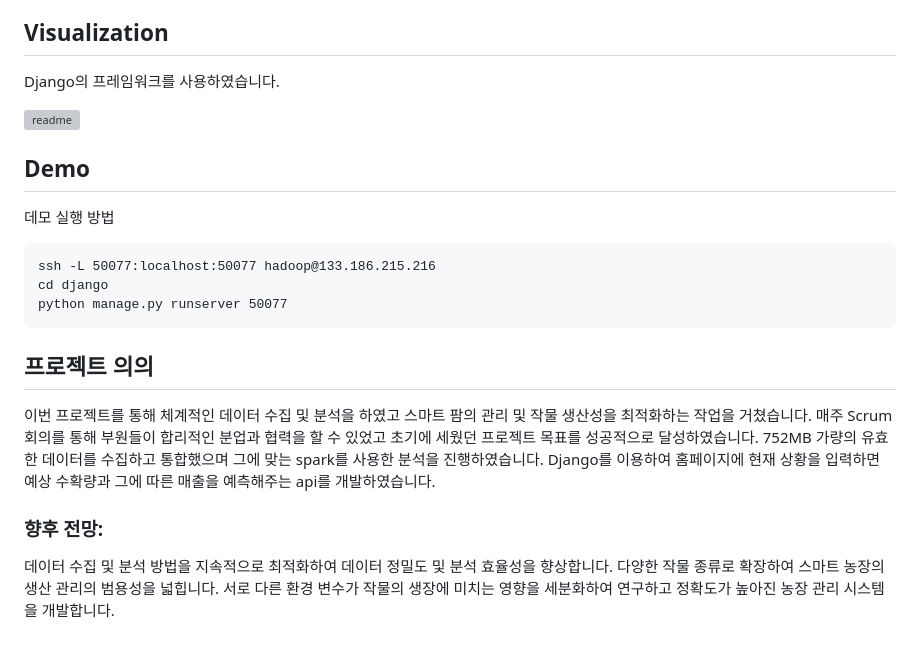
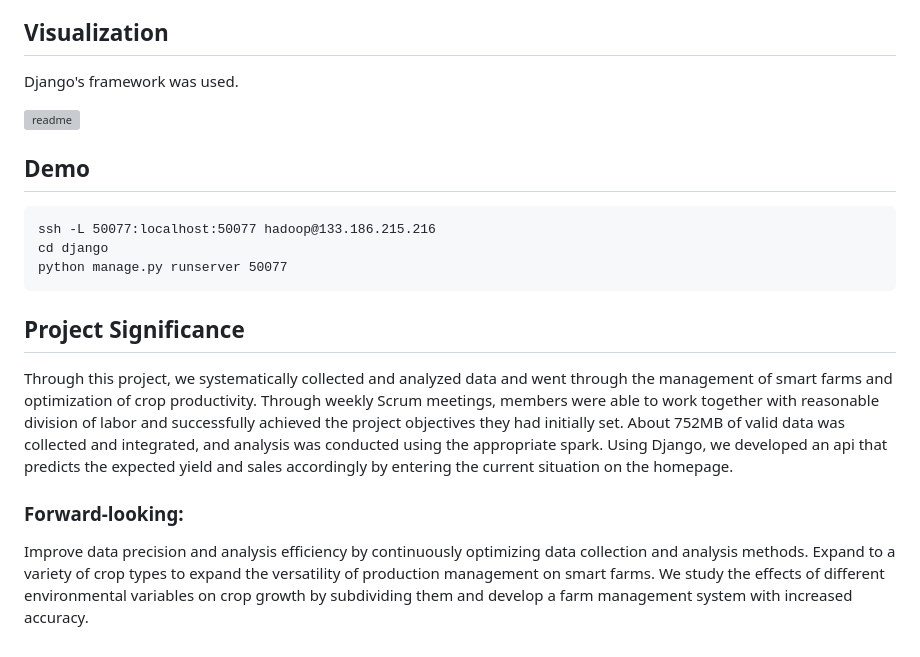
Before and after one commit to SIDED00R/Bigdata_project_Auto_Decision_Agriculture, a Markdown page: README.md, the part around the change printed below. Drawn GitHub-style; grey boxes are pictures that could not be loaded.

````diff
--- a/README.md
+++ b/README.md
@@ -128,13 +128,12 @@ Spark를 사용하여 분석을 진행하였습니다.
 
 ## Visualization
 
-Django의 프레임워크를 사용하였습니다.
+Django's framework was used.
 
 ![readme](https://github.com/philip-lee-khu/2024-BIGDATA-PROJECT-4/assets/49184956/684d1e76-11d4-4050-951c-4c6bfb735481)
 
 
 ## Demo
-데모 실행 방법
 
 ```
 ssh -L 50077:localhost:50077 hadoop@133.186.215.216
@@ -142,15 +141,15 @@ cd django
 python manage.py runserver 50077
 ```
 
-## 프로젝트 의의
+## Project Significance
 
-이번 프로젝트를 통해 체계적인 데이터 수집 및 분석을 하였고 스마트 팜의 관리 및 작물 생산성을 최적화하는 작업을 거쳤습니다.
-매주 Scrum 회의를 통해 부원들이 합리적인 분업과 협력을 할 수 있었고 초기에 세웠던 프로젝트 목표를 성공적으로 달성하였습니다.
-752MB 가량의 유효한 데이터를 수집하고 통합했으며 그에 맞는 spark를 사용한 분석을 진행하였습니다.
-Django를 이용하여 홈페이지에 현재 상황을 입력하면 예상 수확량과 그에 따른 매출을 예측해주는 api를 개발하였습니다.
+Through this project, we systematically collected and analyzed data and went through the management of smart farms and optimization of crop productivity.
+Through weekly Scrum meetings, members were able to work together with reasonable division of labor and successfully achieved the project objectives they had initially set.
+About 752MB of valid data was collected and integrated, and analysis was conducted using the appropriate spark.
+Using Django, we developed an api that predicts the expected yield and sales accordingly by entering the current situation on the homepage.
 
-### 향후 전망:
+### Forward-looking:
 
-데이터 수집 및 분석 방법을 지속적으로 최적화하여 데이터 정밀도 및 분석 효율성을 향상합니다.
-다양한 작물 종류로 확장하여 스마트 농장의 생산 관리의 범용성을 넓힙니다.
-서로 다른 환경 변수가 작물의 생장에 미치는 영향을 세분화하여 연구하고 정확도가 높아진 농장 관리 시스템을 개발합니다.
+Improve data precision and analysis efficiency by continuously optimizing data collection and analysis methods.
+Expand to a variety of crop types to expand the versatility of production management on smart farms.
+We study the effects of different environmental variables on crop growth by subdividing them and develop a farm management system with increased accuracy.
````
Also changed, not shown: other parts of README.md (+76 -76 lines).
